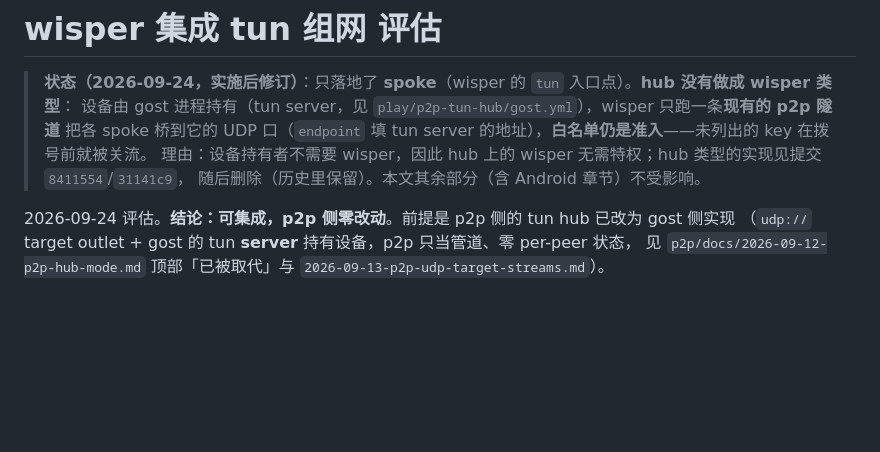
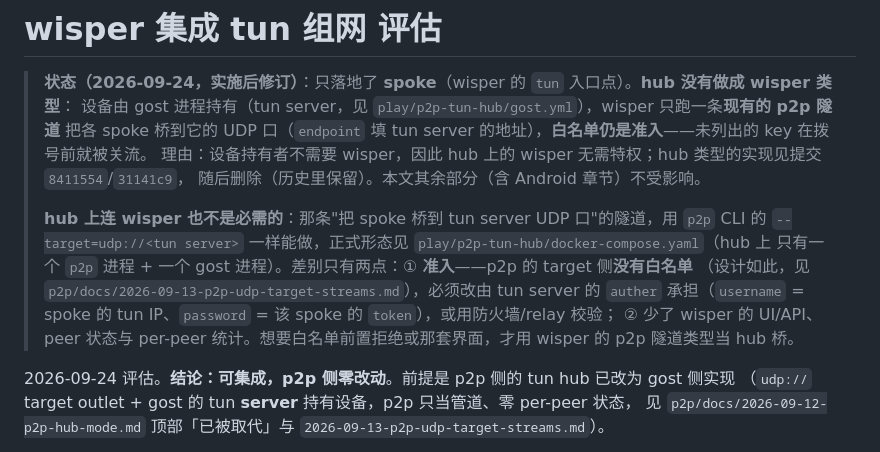
Before and after one commit to go-gost/wisper, a Markdown page: docs/tun-integration.md, the part around the change. GitHub-like rendering; blank space fills up the shorter version.

Commit message:
docs: the hub does not need wisper either

```diff
--- a/docs/tun-integration.md
+++ b/docs/tun-integration.md
@@ -5,6 +5,14 @@
 > 把各 spoke 桥到它的 UDP 口（`endpoint` 填 tun server 的地址），**白名单仍是准入**——未列出的 key 在拨号前就被关流。
 > 理由：设备持有者不需要 wisper，因此 hub 上的 wisper 无需特权；hub 类型的实现见提交 `8411554`/`31141c9`，
 > 随后删除（历史里保留）。本文其余部分（含 Android 章节）不受影响。
+>
+> **hub 上连 wisper 也不是必需的**：那条"把 spoke 桥到 tun server UDP 口"的隧道，用 `p2p` CLI 的
+> `--target=udp://<tun server>` 一样能做，正式形态见 `play/p2p-tun-hub/docker-compose.yaml`（hub 上
+> 只有一个 `p2p` 进程 + 一个 gost 进程）。差别只有两点：① **准入**——p2p 的 target 侧**没有白名单**
+> （设计如此，见 `p2p/docs/2026-09-13-p2p-udp-target-streams.md`），必须改由 tun server 的 `auther`
+> 承担（`username` = spoke 的 tun IP、`password` = 该 spoke 的 `token`），或用防火墙/relay 校验；
+> ② 少了 wisper 的 UI/API、peer 状态与 per-peer 统计。想要白名单前置拒绝或那套界面，才用 wisper 的
+> p2p 隧道类型当 hub 桥。
 
 2026-09-24 评估。**结论：可集成，p2p 侧零改动**。前提是 p2p 侧的 tun hub 已改为 gost 侧实现
 （`udp://` target outlet + gost 的 tun **server** 持有设备，p2p 只当管道、零 per-peer 状态，
```
